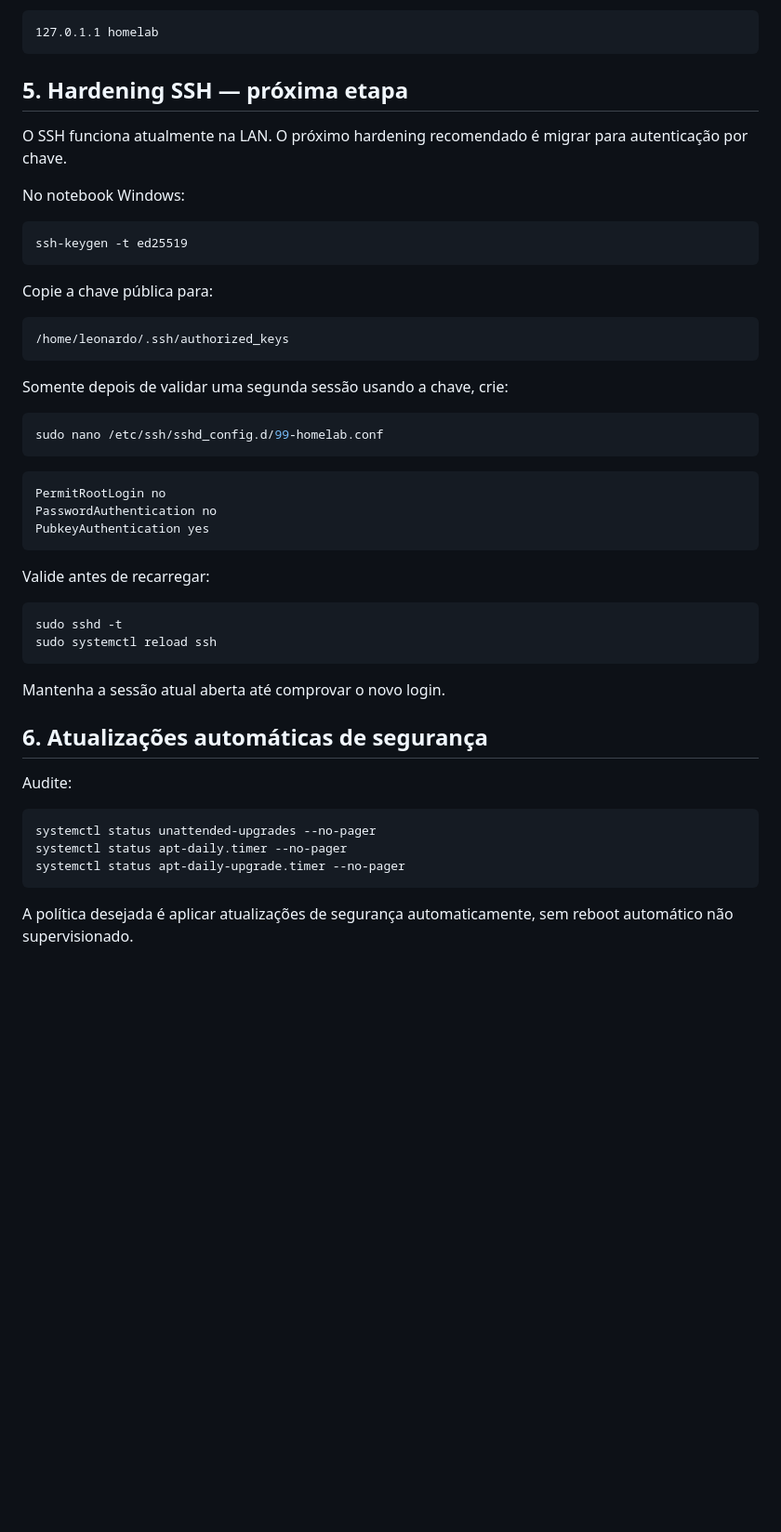
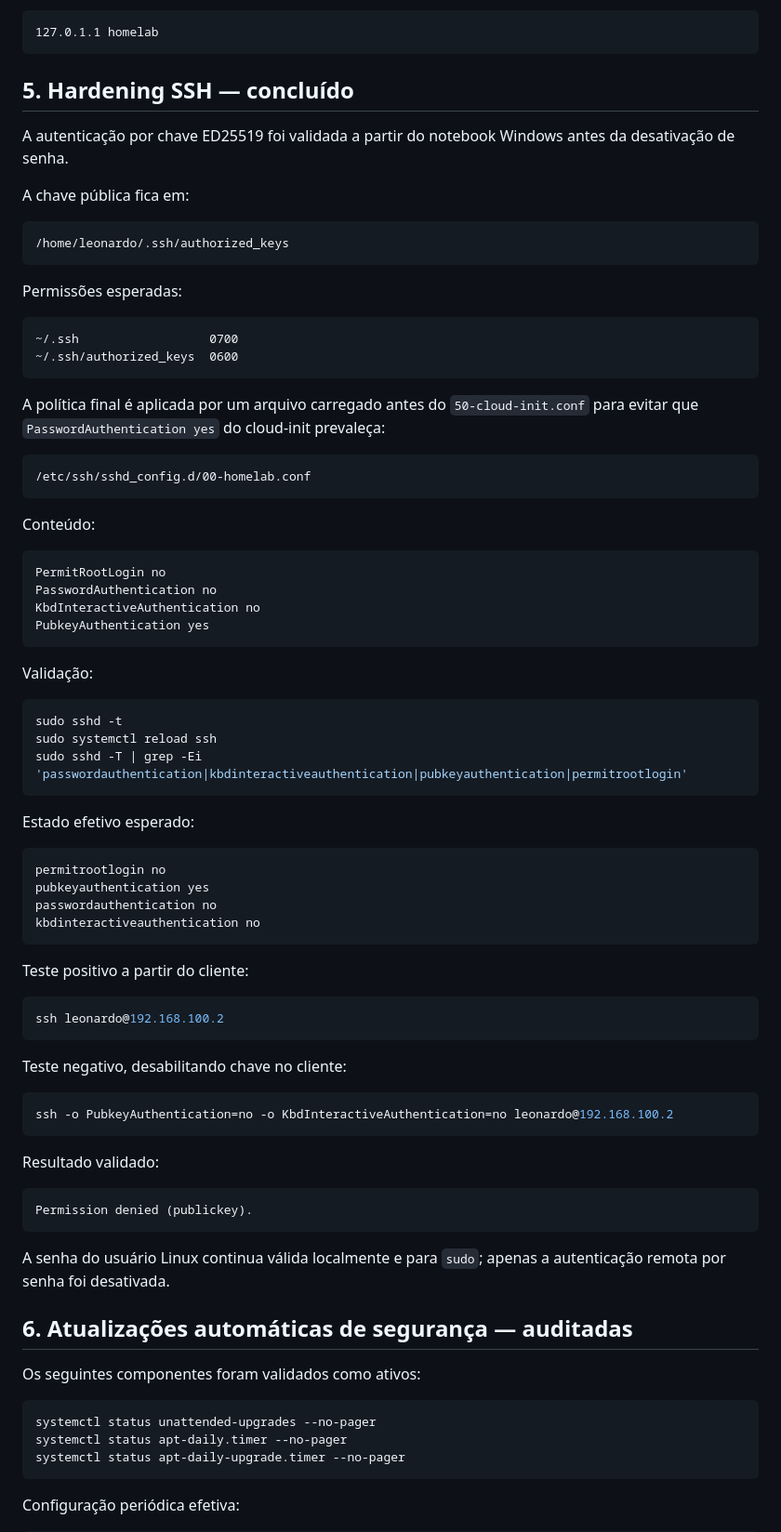
Before and after one commit to leonardodebs/homelab-infrastructure-server, a Markdown page: docs/03-Configuracao-Inicial.md, the part around one of its changes. Shown at 93% size. GitHub-like rendering; blank space fills up the shorter version.

Commit message:
docs: finalizar hardening SSH e atualizacoes automaticas

````diff
--- a/docs/03-Configuracao-Inicial.md
+++ b/docs/03-Configuracao-Inicial.md
@@ -95,46 +96,78 @@ Em `/etc/hosts`, mantenha a referência local coerente:
 127.0.1.1 homelab
 ```
 
-## 5. Hardening SSH — próxima etapa
+## 5. Hardening SSH — concluído
 
-O SSH funciona atualmente na LAN. O próximo hardening recomendado é migrar para autenticação por chave.
+A autenticação por chave ED25519 foi validada a partir do notebook Windows antes da desativação de senha.
 
-No notebook Windows:
-
-```powershell
-ssh-keygen -t ed25519
-```
-
-Copie a chave pública para:
+A chave pública fica em:
 
 ```text
 /home/leonardo/.ssh/authorized_keys
 ```
 
-Somente depois de validar uma segunda sessão usando a chave, crie:
+Permissões esperadas:
 
-```bash
-sudo nano /etc/ssh/sshd_config.d/99-homelab.conf
+```text
+~/.ssh                  0700
+~/.ssh/authorized_keys  0600
 ```
+
+A política final é aplicada por um arquivo carregado antes do `50-cloud-init.conf` para evitar que `PasswordAuthentication yes` do cloud-init prevaleça:
+
+```text
+/etc/ssh/sshd_config.d/00-homelab.conf
+```
+
+Conteúdo:
 
 ```text
 PermitRootLogin no
 PasswordAuthentication no
+KbdInteractiveAuthentication no
 PubkeyAuthentication yes
 ```
 
-Valide antes de recarregar:
+Validação:
 
 ```bash
 sudo sshd -t
 sudo systemctl reload ssh
+sudo sshd -T | grep -Ei 'passwordauthentication|kbdinteractiveauthentication|pubkeyauthentication|permitrootlogin'
 ```
 
-Mantenha a sessão atual aberta até comprovar o novo login.
+Estado efetivo esperado:
 
-## 6. Atualizações automáticas de segurança
+```text
+permitrootlogin no
+pubkeyauthentication yes
+passwordauthentication no
+kbdinteractiveauthentication no
+```
 
-Audite:
+Teste positivo a partir do cliente:
+
+```powershell
+ssh leonardo@192.168.100.2
+```
+
+Teste negativo, desabilitando chave no cliente:
+
+```powershell
+ssh -o PubkeyAuthentication=no -o KbdInteractiveAuthentication=no leonardo@192.168.100.2
+```
+
+Resultado validado:
+
+```text
+Permission denied (publickey).
+```
+
+A senha do usuário Linux continua válida localmente e para `sudo`; apenas a autenticação remota por senha foi desativada.
+
+## 6. Atualizações automáticas de segurança — auditadas
+
+Os seguintes componentes foram validados como ativos:
 
 ```bash
 systemctl status unattended-upgrades --no-pager
@@ -142,5 +175,5 @@ systemctl status apt-daily.timer --no-pager
 systemctl status apt-daily-upgrade.timer --no-pager
 ```
 
-A política desejada é aplicar atualizações de segurança automaticamente, sem reboot automático não supervisionado.
+Configuração periódica efetiva:
 
````
Also changed, not shown: other parts of docs/03-Configuracao-Inicial.md (+56 -5 lines).
